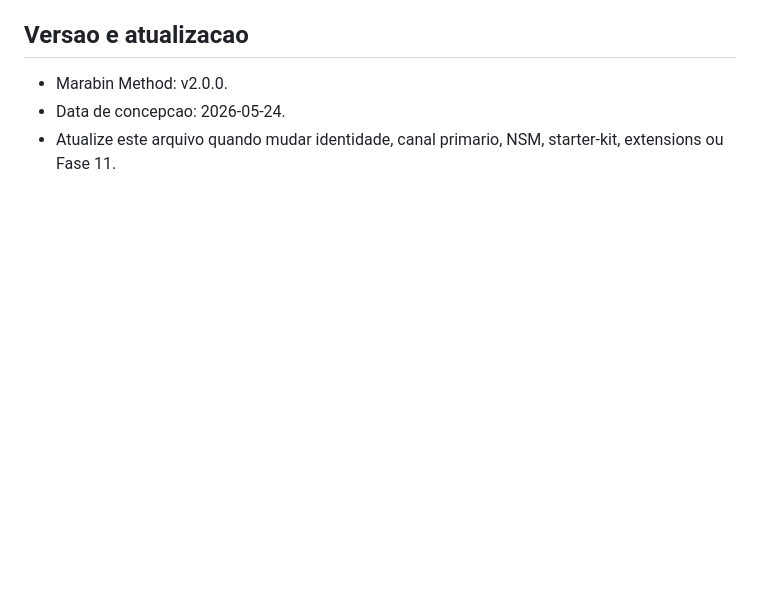
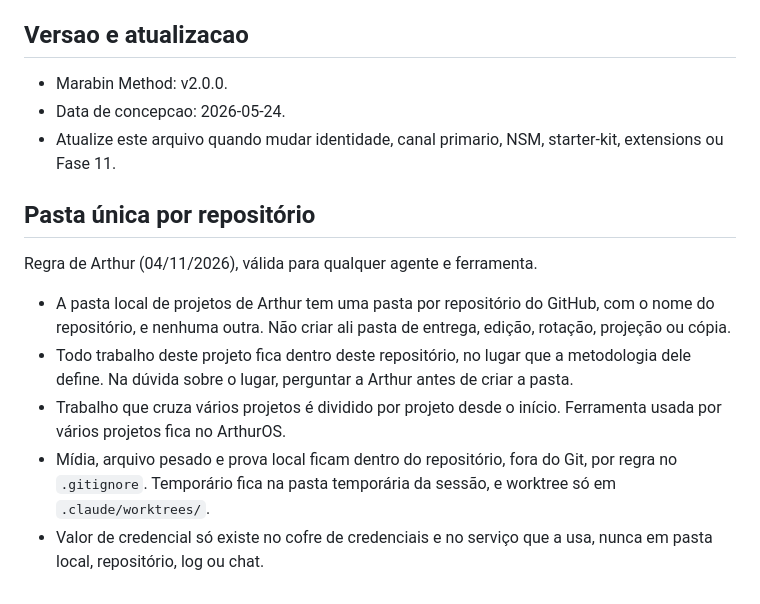
Before and after one commit to arthurmarabin/smart-meat, a Markdown page: AGENTS.md, the part around the change. Drawn GitHub-style; blank space fills up the shorter version.

Commit message:
docs(agents): one folder per repository in Documents
Records Arthur's rule of 2026-11-04: Documents holds one folder per GitHub
repository, all work stays inside its repository, and credentials live only
in the vault and in the service that uses them.

Co-Authored-By: Claude Opus 5.5 <noreply@anthropic.com>

```diff
--- a/AGENTS.md
+++ b/AGENTS.md
@@ -85,3 +85,13 @@ Quando houver conflito entre arquivos, este arquivo orienta a leitura inicial e
 - Marabin Method: v2.0.0.
 - Data de concepcao: 2026-05-24.
 - Atualize este arquivo quando mudar identidade, canal primario, NSM, starter-kit, extensions ou Fase 11.
+
+## Pasta única por repositório
+
+Regra de Arthur (04/11/2026), válida para qualquer agente e ferramenta.
+
+- A pasta local de projetos de Arthur tem uma pasta por repositório do GitHub, com o nome do repositório, e nenhuma outra. Não criar ali pasta de entrega, edição, rotação, projeção ou cópia.
+- Todo trabalho deste projeto fica dentro deste repositório, no lugar que a metodologia dele define. Na dúvida sobre o lugar, perguntar a Arthur antes de criar a pasta.
+- Trabalho que cruza vários projetos é dividido por projeto desde o início. Ferramenta usada por vários projetos fica no ArthurOS.
+- Mídia, arquivo pesado e prova local ficam dentro do repositório, fora do Git, por regra no `.gitignore`. Temporário fica na pasta temporária da sessão, e worktree só em `.claude/worktrees/`.
+- Valor de credencial só existe no cofre de credenciais e no serviço que a usa, nunca em pasta local, repositório, log ou chat.
```
